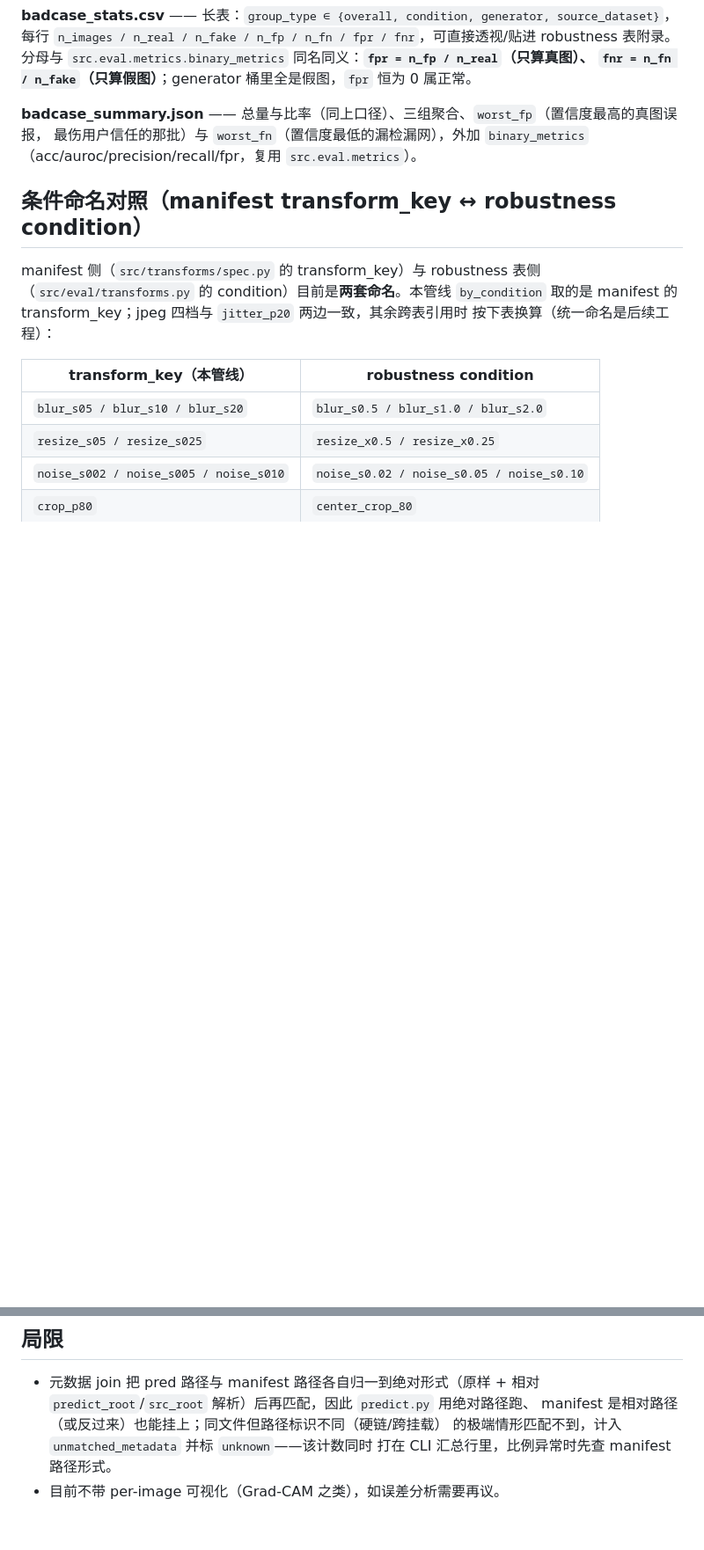
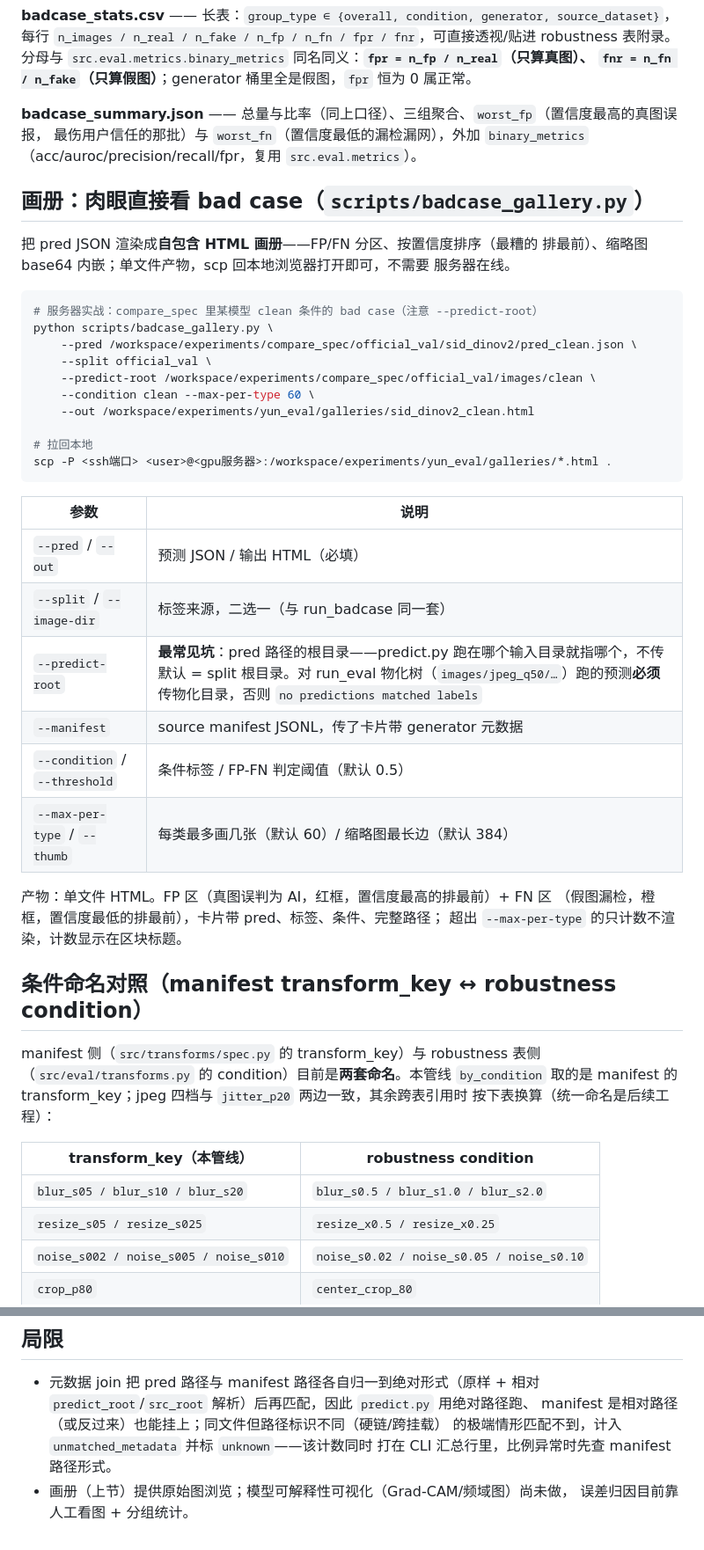
Before and after one commit to chi030303/tiktok-techjam-aigc-detect, a Markdown page: docs/badcase.md, 2 parts joined by grey strips. Shown at 88% size. GitHub-like rendering; blank space fills up the shorter version.

Commit message:
docs: badcase gallery usage in docs/badcase.md

````diff
--- a/docs/badcase.md
+++ b/docs/badcase.md
@@ -49,6 +50,38 @@ python scripts/run_badcase.py --pred outputs/pred_evalgen.json \
 最伤用户信任的那批）与 `worst_fn`（置信度最低的漏检漏网），外加 `binary_metrics`
 （acc/auroc/precision/recall/fpr，复用 `src.eval.metrics`）。
 
+## 画册：肉眼直接看 bad case（`scripts/badcase_gallery.py`）
+
+把 pred JSON 渲染成**自包含 HTML 画册**——FP/FN 分区、按置信度排序（最糟的
+排最前）、缩略图 base64 内嵌；单文件产物，scp 回本地浏览器打开即可，不需要
+服务器在线。
+
+```bash
+# 服务器实战：compare_spec 里某模型 clean 条件的 bad case（注意 --predict-root）
+python scripts/badcase_gallery.py \
+    --pred /workspace/experiments/compare_spec/official_val/sid_dinov2/pred_clean.json \
+    --split official_val \
+    --predict-root /workspace/experiments/compare_spec/official_val/images/clean \
+    --condition clean --max-per-type 60 \
+    --out /workspace/experiments/yun_eval/galleries/sid_dinov2_clean.html
+
+# 拉回本地
+scp -P <ssh端口> <user>@<gpu服务器>:/workspace/experiments/yun_eval/galleries/*.html .
+```
+
+| 参数 | 说明 |
+|---|---|
+| `--pred` / `--out` | 预测 JSON / 输出 HTML（必填） |
+| `--split` / `--image-dir` | 标签来源，二选一（与 run_badcase 同一套） |
+| `--predict-root` | **最常见坑**：pred 路径的根目录——predict.py 跑在哪个输入目录就指哪个，不传默认 = split 根目录。对 run_eval 物化树（`images/jpeg_q50/…`）跑的预测**必须**传物化目录，否则 `no predictions matched labels` |
+| `--manifest` | source manifest JSONL，传了卡片带 generator 元数据 |
+| `--condition` / `--threshold` | 条件标签 / FP-FN 判定阈值（默认 0.5） |
+| `--max-per-type` / `--thumb` | 每类最多画几张（默认 60）/ 缩略图最长边（默认 384） |
+
+产物：单文件 HTML。FP 区（真图误判为 AI，红框，置信度最高的排最前）+ FN 区
+（假图漏检，橙框，置信度最低的排最前），卡片带 pred、标签、条件、完整路径；
+超出 `--max-per-type` 的只计数不渲染，计数显示在区块标题。
+
 ## 条件命名对照（manifest transform_key ↔ robustness condition）
 
 manifest 侧（`src/transforms/spec.py` 的 transform_key）与 robustness 表侧
@@ -79,4 +112,5 @@ manifest 侧（`src/transforms/spec.py` 的 transform_key）与 robustness 表
   manifest 是相对路径（或反过来）也能挂上；同文件但路径标识不同（硬链/跨挂载）
   的极端情形匹配不到，计入 `unmatched_metadata` 并标 `unknown`——该计数同时
   打在 CLI 汇总行里，比例异常时先查 manifest 路径形式。
-- 目前不带 per-image 可视化（Grad-CAM 之类），如误差分析需要再议。
+- 画册（上节）提供原始图浏览；模型可解释性可视化（Grad-CAM/频域图）尚未做，
+  误差归因目前靠人工看图 + 分组统计。
````
Also changed, not shown: other parts of docs/badcase.md (+1 -0 lines).
